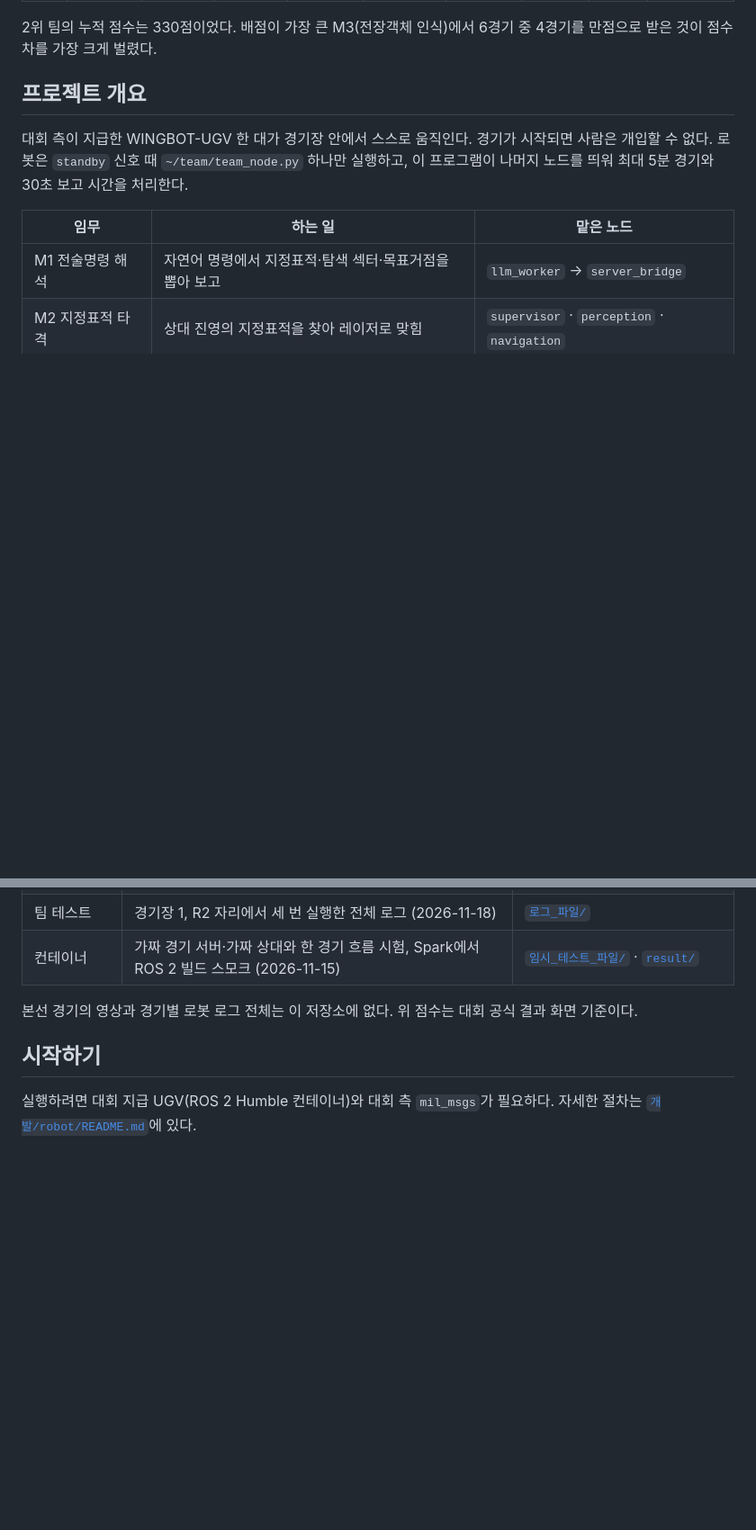
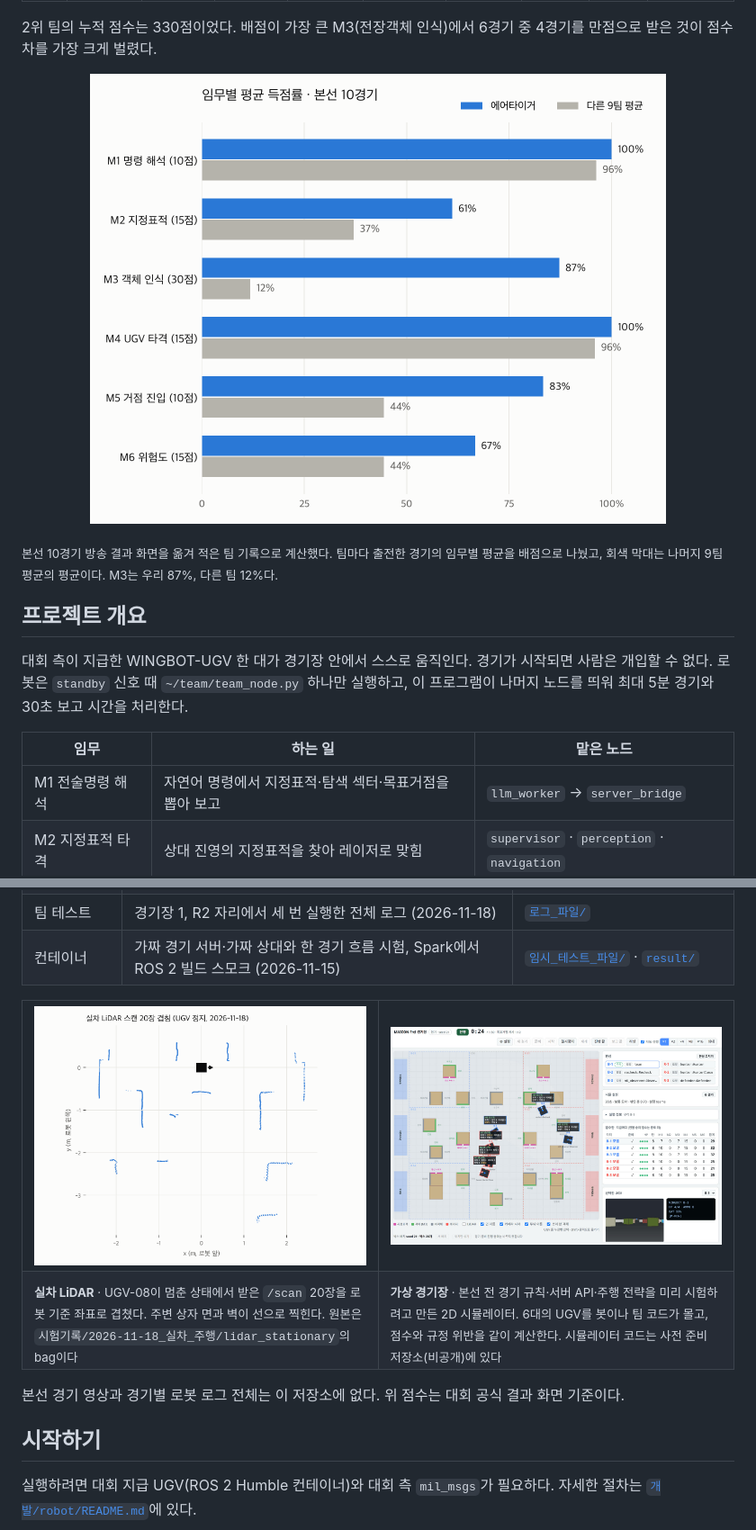
Before and after one commit to sesepark/MAICON_2026_AirTiger, a Markdown page: README.md, 2 parts joined by grey strips. Shown at 90% size. GitHub-like rendering; pictures changed too: docs/assets/mission_scores.png (added), docs/assets/real_lidar_scan.png (added), docs/assets/sim_arena.jpg (added); blank space fills up the shorter version.

Commit message:
README: 사진 정리, 임무별 득점률 · 노드 그래프 · 실차 LiDAR · 가상 경기장 그림 추가
interfaces.yaml 변경 이력 26건에 빠진 빈 service_ids · action_ids 배열을 채워 구성 화면이 열리게 한다.

Co-Authored-By: Claude Opus 5.5 <noreply@anthropic.com>

```diff
--- a/README.md
+++ b/README.md
@@ -44,6 +41,10 @@
 | | **배점** | 10 | 15 | 30 | 15 | 10 | 15 | 5 | **누적 502 / 600** |
 
 2위 팀의 누적 점수는 330점이었다. 배점이 가장 큰 M3(전장객체 인식)에서 6경기 중 4경기를 만점으로 받은 것이 점수 차를 가장 크게 벌렸다.
+
+<p align="center"><img src="docs/assets/mission_scores.png" width="640" alt="임무별 평균 득점률: 에어타이거와 다른 9팀 평균 비교"></p>
+
+<sub>본선 10경기 방송 결과 화면을 옮겨 적은 팀 기록으로 계산했다. 팀마다 출전한 경기의 임무별 평균을 배점으로 나눴고, 회색 막대는 나머지 9팀 평균의 평균이다. M3는 우리 87%, 다른 팀 12%다.</sub>
 
 ## 프로젝트 개요
 
@@ -109,7 +114,18 @@ flowchart LR
 | 팀 테스트 | 경기장 1, R2 자리에서 세 번 실행한 전체 로그 (2026-11-18) | [`로그_파일/`](로그_파일/) |
 | 컨테이너 | 가짜 경기 서버·가짜 상대와 한 경기 흐름 시험, Spark에서 ROS 2 빌드 스모크 (2026-11-15) | [`임시_테스트_파일/`](임시_테스트_파일/) · [`result/`](result/) |
 
-본선 경기의 영상과 경기별 로봇 로그 전체는 이 저장소에 없다. 위 점수는 대회 공식 결과 화면 기준이다.
+<table>
+  <tr>
+    <td width="50%"><img src="docs/assets/real_lidar_scan.png" alt="실차 LD19 LiDAR 스캔 20장을 겹친 그림. 경기장 상자와 벽이 선으로 보인다"></td>
+    <td width="50%"><img src="docs/assets/sim_arena.jpg" alt="사전 준비용 2D 가상 경기장: 6대의 UGV, 섹터, 점수판"></td>
+  </tr>
+  <tr>
+    <td><sub><b>실차 LiDAR</b> · UGV-08이 멈춘 상태에서 받은 <code>/scan</code> 20장을 로봇 기준 좌표로 겹쳤다. 주변 상자 면과 벽이 선으로 찍힌다. 원본은 <code>시험기록/2026-11-18_실차_주행/lidar_stationary</code>의 bag이다</sub></td>
+    <td><sub><b>가상 경기장</b> · 본선 전 경기 규칙·서버 API·주행 전략을 미리 시험하려고 만든 2D 시뮬레이터. 6대의 UGV를 봇이나 팀 코드가 몰고, 점수와 규정 위반을 같이 계산한다. 시뮬레이터 코드는 사전 준비 저장소(비공개)에 있다</sub></td>
+  </tr>
+</table>
+
+본선 경기 영상과 경기별 로봇 로그 전체는 이 저장소에 없다. 위 점수는 대회 공식 결과 화면 기준이다.
 
 ## 시작하기
 
```
Also changed, not shown: other parts of README.md (+13 -10 lines), docs/assets/award.jpg, docs/assets/leaderboard.jpg, docs/assets/ros2_node_graph.jpg (added), 1 other file.
